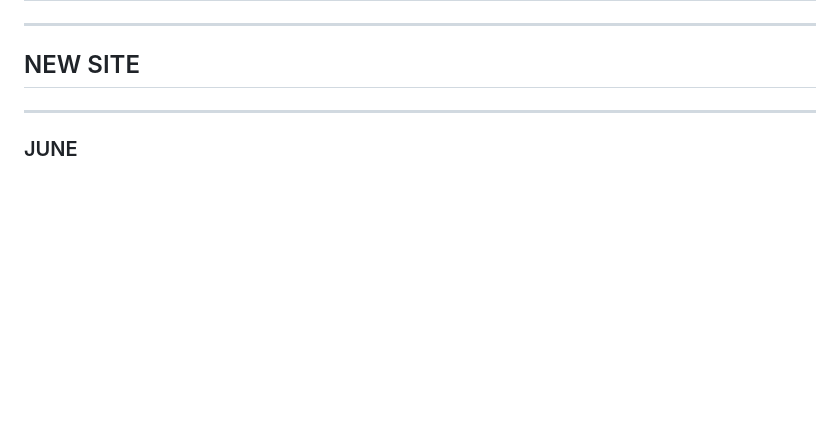
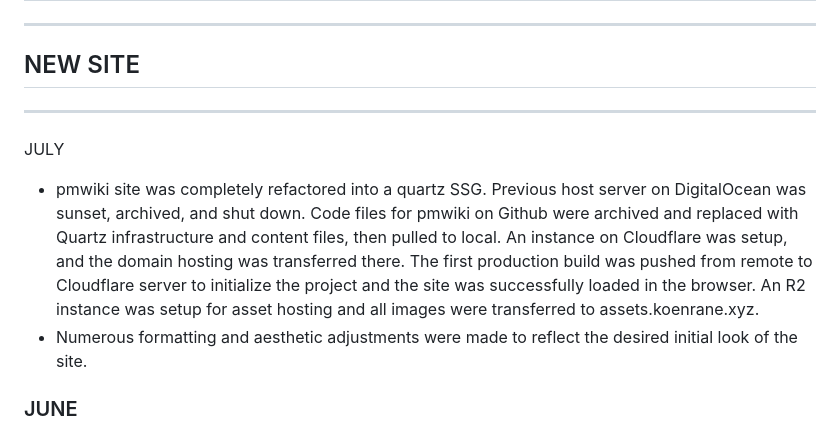
Before and after one commit to koenrane/koenrane.xyz, a Markdown page: content/changelog.md, the part around the change. Drawn GitHub-style; blank space fills up the shorter version.

Commit message:
changelog details for July

```diff
--- a/content/changelog.md
+++ b/content/changelog.md
@@ -21,6 +21,11 @@ Monthly chronological list of writings, changes, and additions. Code changes can
 ----
 ## NEW SITE
 ---
+###
+JULY
+- pmwiki site was completely refactored into a quartz SSG. Previous host server on DigitalOcean was sunset, archived, and shut down. Code files for pmwiki on Github were archived and replaced with Quartz infrastructure and content files, then pulled to local. An instance on Cloudflare was setup, and the domain hosting was transferred there. The first production build was pushed from remote to Cloudflare server to initialize the project and the site was successfully loaded in the browser. An R2 instance was setup for asset hosting and all images were transferred to assets.koenrane.xyz.
+- Numerous formatting and aesthetic adjustments were made to reflect the desired initial look of the site.
+
 ### JUNE
 - [The Oneiroi's Subject](/the-oneirois-subject)
 - [Tea Reviews](/tea-reviews)
```
